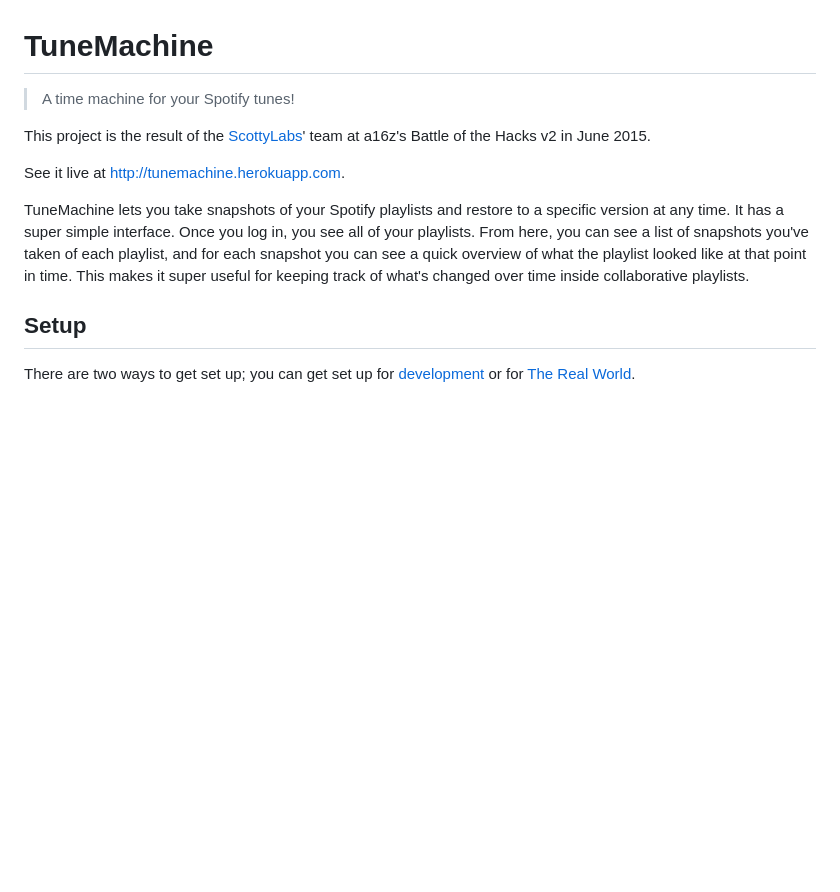
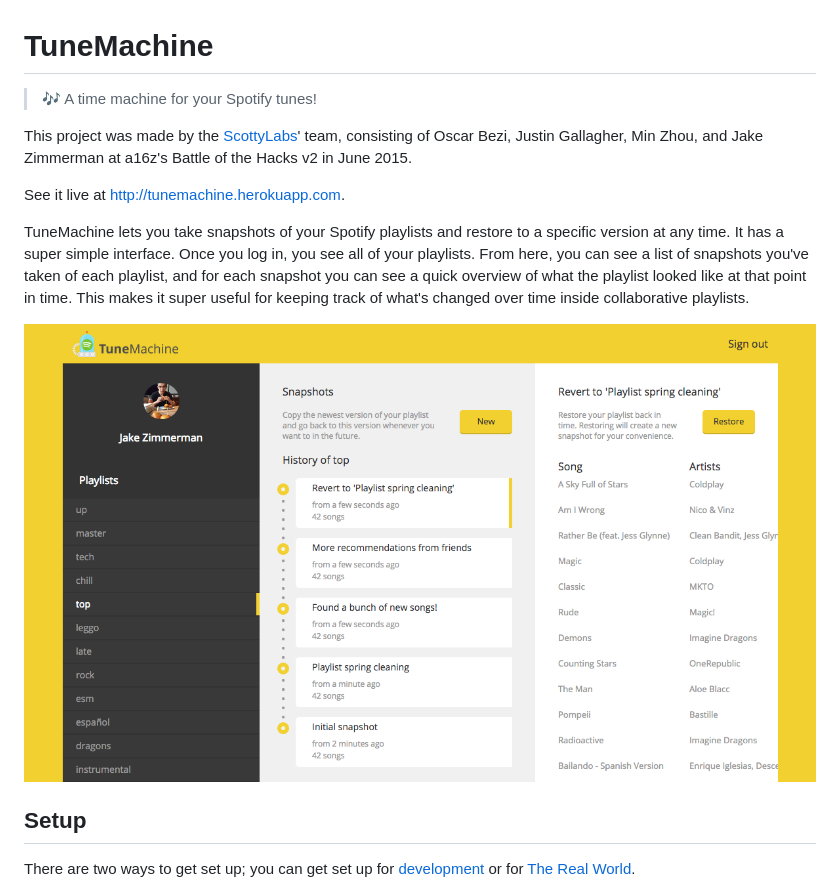
Before and after one commit to jez/tunemachine, a Markdown page: README.md, the part around the change. Rendered like a GitHub page; pictures changed too: assets/demo.png (added); blank space fills up the shorter version.

Commit message:
Add demo screenshot

```diff
--- a/README.md
+++ b/README.md
@@ -1,9 +1,10 @@
 # TuneMachine
 
-> A time machine for your Spotify tunes!
+> :notes: A time machine for your Spotify tunes!
 
-This project is the result of the [ScottyLabs][sl]' team at a16z's Battle of the
-Hacks v2 in June 2015.
+This project was made by the [ScottyLabs][sl]' team, consisting of Oscar Bezi,
+Justin Gallagher, Min Zhou, and Jake Zimmerman at a16z's Battle of the Hacks v2
+in June 2015.
 
 See it live at <http://tunemachine.herokuapp.com>.
 
@@ -13,6 +14,8 @@ you see all of your playlists. From here, you can see a list of snapshots you've
 taken of each playlist, and for each snapshot you can see a quick overview of
 what the playlist looked like at that point in time. This makes it super useful
 for keeping track of what's changed over time inside collaborative playlists.
+
+![main TuneMachine app page](/assets/demo.png)
 
 
 ## Setup
```
